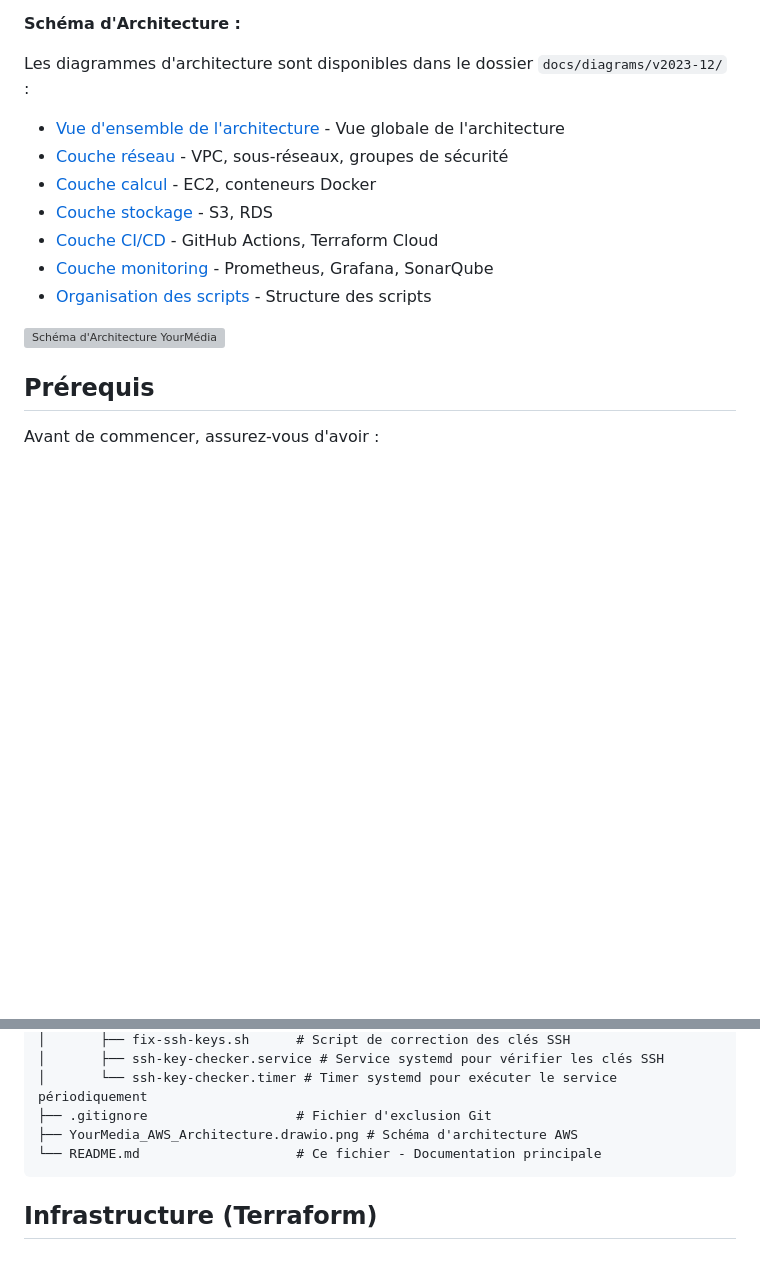
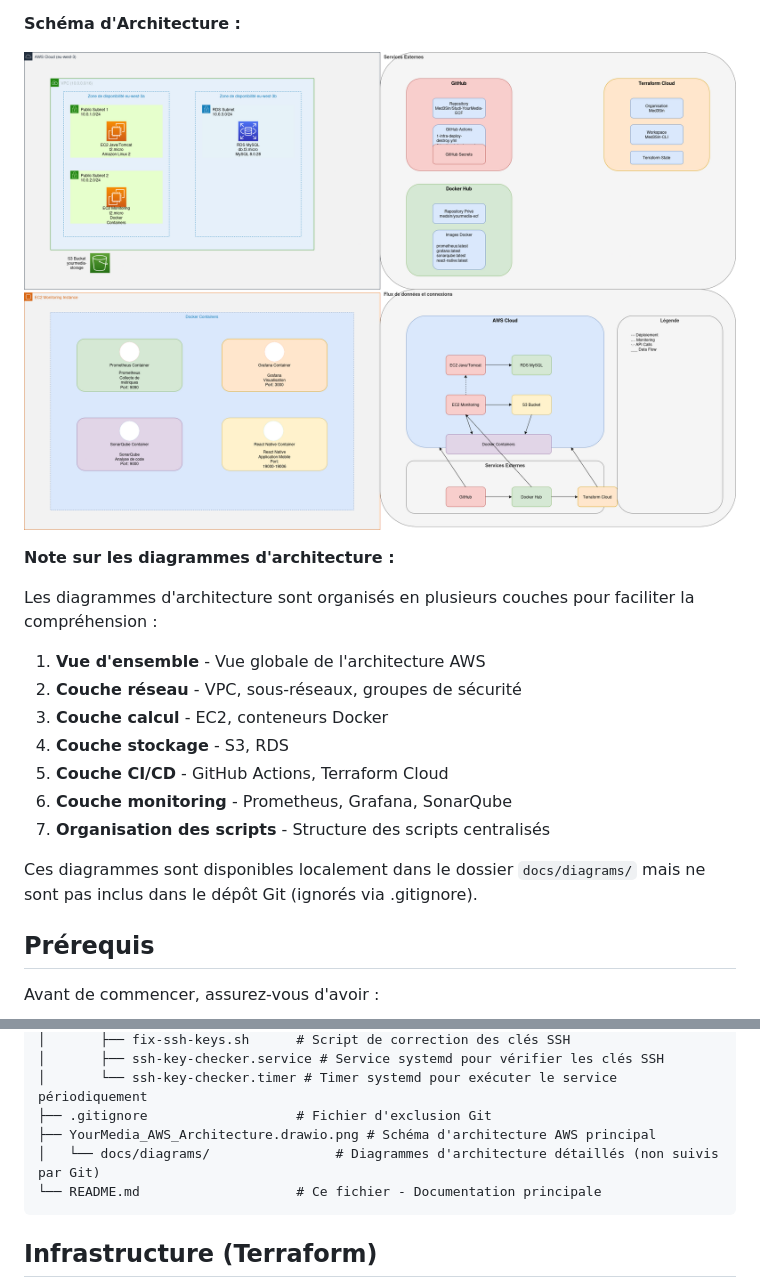
Before and after one commit to Med3Sin/Studi-YourMedia-ECF, a Markdown page: README.md, 2 parts joined by grey strips. Drawn GitHub-style; blank space fills up the shorter version; grey boxes are pictures that could not be loaded.

Commit message:
amélioration: Mise à jour de la documentation sur les diagrammes d'architecture

````diff
--- a/README.md
+++ b/README.md
@@ -70,17 +70,21 @@ L'architecture cible repose sur AWS et utilise les services suivants :
 
 **Schéma d'Architecture :**
 
-Les diagrammes d'architecture sont disponibles dans le dossier `docs/diagrams/v2023-12/` :
+![Schéma d'Architecture YourMédia](YourMedia_AWS_Architecture.drawio.png)
 
-- [Vue d'ensemble de l'architecture](docs/diagrams/v2023-12/yourmedia-architecture-v2023-12-layer1.drawio) - Vue globale de l'architecture
-- [Couche réseau](docs/diagrams/v2023-12/yourmedia-architecture-v2023-12-layer2.drawio) - VPC, sous-réseaux, groupes de sécurité
-- [Couche calcul](docs/diagrams/v2023-12/yourmedia-architecture-v2023-12-layer3.drawio) - EC2, conteneurs Docker
-- [Couche stockage](docs/diagrams/v2023-12/yourmedia-architecture-v2023-12-layer4.drawio) - S3, RDS
-- [Couche CI/CD](docs/diagrams/v2023-12/yourmedia-architecture-v2023-12-layer5.drawio) - GitHub Actions, Terraform Cloud
-- [Couche monitoring](docs/diagrams/v2023-12/yourmedia-architecture-v2023-12-layer6.drawio) - Prometheus, Grafana, SonarQube
-- [Organisation des scripts](docs/diagrams/v2023-12/yourmedia-architecture-v2023-12-layer7.drawio) - Structure des scripts
+**Note sur les diagrammes d'architecture :**
 
-![Schéma d'Architecture YourMédia](docs/diagrams/v2023-12/yourmedia-architecture-v2023-12-layer1.drawio)
+Les diagrammes d'architecture sont organisés en plusieurs couches pour faciliter la compréhension :
+
+1. **Vue d'ensemble** - Vue globale de l'architecture AWS
+2. **Couche réseau** - VPC, sous-réseaux, groupes de sécurité
+3. **Couche calcul** - EC2, conteneurs Docker
+4. **Couche stockage** - S3, RDS
+5. **Couche CI/CD** - GitHub Actions, Terraform Cloud
+6. **Couche monitoring** - Prometheus, Grafana, SonarQube
+7. **Organisation des scripts** - Structure des scripts centralisés
+
+Ces diagrammes sont disponibles localement dans le dossier `docs/diagrams/` mais ne sont pas inclus dans le dépôt Git (ignorés via .gitignore).
 
 ## Prérequis
 
@@ -171,7 +175,8 @@ Avant de commencer, assurez-vous d'avoir :
 │       ├── ssh-key-checker.service # Service systemd pour vérifier les clés SSH
 │       └── ssh-key-checker.timer # Timer systemd pour exécuter le service périodiquement
 ├── .gitignore                   # Fichier d'exclusion Git
-├── YourMedia_AWS_Architecture.drawio.png # Schéma d'architecture AWS
+├── YourMedia_AWS_Architecture.drawio.png # Schéma d'architecture AWS principal
+│   └── docs/diagrams/                # Diagrammes d'architecture détaillés (non suivis par Git)
 └── README.md                    # Ce fichier - Documentation principale
 ```
 
````
